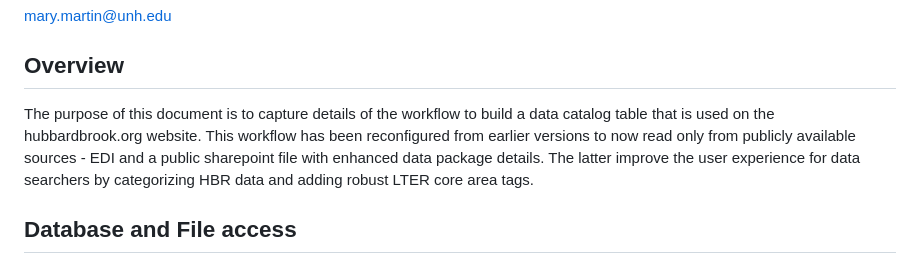
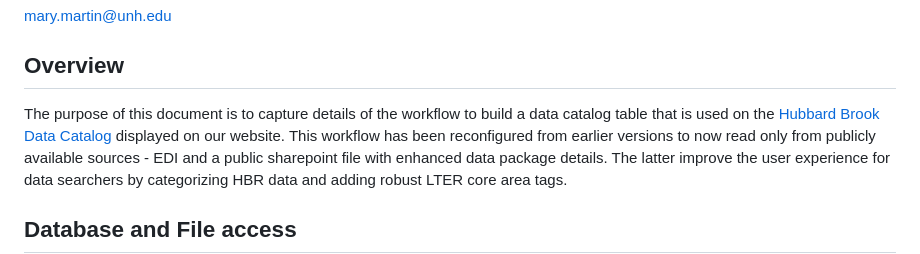
Before and after one commit to hubbardbrook/HBR_InformationManagement, a Markdown page: 2024HBR_LocalDataCatalog.md, the part around the change. Rendered like a GitHub page.

```diff
--- a/2024HBR_LocalDataCatalog.md
+++ b/2024HBR_LocalDataCatalog.md
@@ -7,7 +7,8 @@ mary.martin@unh.edu
 ## Overview
 
 The purpose of this document is to capture details of the workflow to
-build a data catalog table that is used on the hubbardbrook.org website.
+build a data catalog table that is used on the [Hubbard Brook Data Catalog](https://hubbardbrook.org/data-catalog) displayed
+on our website.
 This workflow has been reconfigured from earlier versions to now read
 only from publicly available sources - EDI and a public sharepoint file
 with enhanced data package details. The latter improve the user
```
